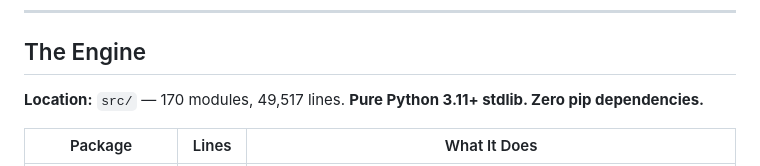
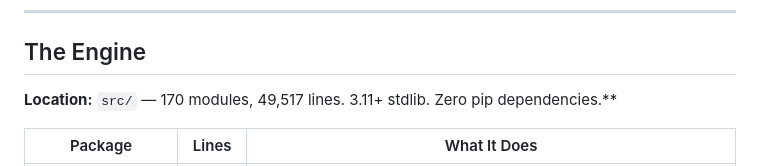
Before and after one commit to SNAPKITTYWEST/sovereign-engine-v2, a Markdown page: README.md, the part around the change. GitHub-like rendering.

Commit message:
Update README version description

```diff
--- a/README.md
+++ b/README.md
@@ -198,7 +198,7 @@ Native Win32 application. No Electron. No web view. Direct2D GPU rendering, ConP
 
 ## The Engine
 
-**Location:** `src/` — 170 modules, 49,517 lines. **Pure Python 3.11+ stdlib. Zero pip dependencies.**
+**Location:** `src/` — 170 modules, 49,517 lines. 3.11+ stdlib. Zero pip dependencies.**
 
 | Package | Lines | What It Does |
 |---------|-------|-------------|
```
